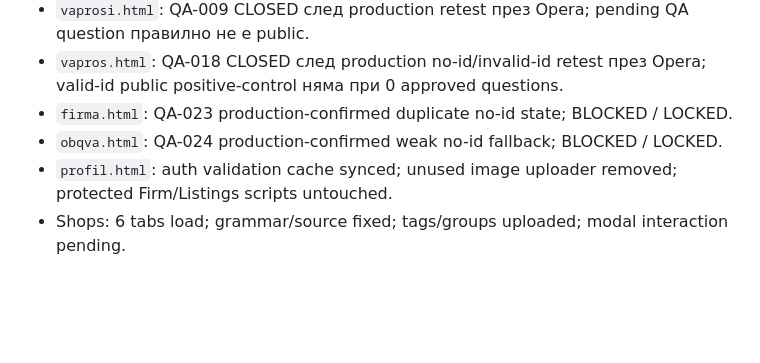
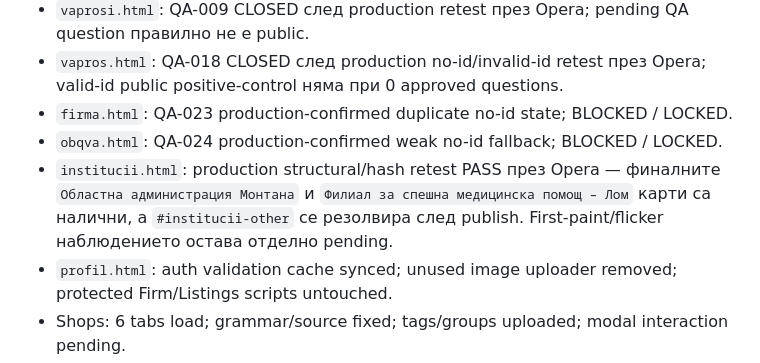
Before and after one commit to Traqnivanov/popitai-lom, a Markdown page: LIVE_QA_FINDINGS_2026-08-22.md, the part around the change. Drawn GitHub-style; blank space fills up the shorter version.

Commit message:
Record Institutions production structural QA

```diff
--- a/LIVE_QA_FINDINGS_2026-08-22.md
+++ b/LIVE_QA_FINDINGS_2026-08-22.md
@@ -171,6 +171,7 @@ Production tree на Health/Transport/Education/Banks/Utilities/Institutions п
 - `vapros.html`: QA-018 CLOSED след production no-id/invalid-id retest през Opera; valid-id public positive-control няма при 0 approved questions.
 - `firma.html`: QA-023 production-confirmed duplicate no-id state; BLOCKED / LOCKED.
 - `obqva.html`: QA-024 production-confirmed weak no-id fallback; BLOCKED / LOCKED.
+- `institucii.html`: production structural/hash retest PASS през Opera — финалните `Областна администрация Монтана` и `Филиал за спешна медицинска помощ – Лом` карти са налични, а `#institucii-other` се резолвира след publish. First-paint/flicker наблюдението остава отделно pending.
 - `profil.html`: auth validation cache synced; unused image uploader removed; protected Firm/Listings scripts untouched.
 - Shops: 6 tabs load; grammar/source fixed; tags/groups uploaded; modal interaction pending.
 - Admin: QA-014 confirmed visible `Highlighted` and BLOCKED / LOCKED; QA-015 classified as published-question metric; QA-016 guest/non-admin check remains.
```
